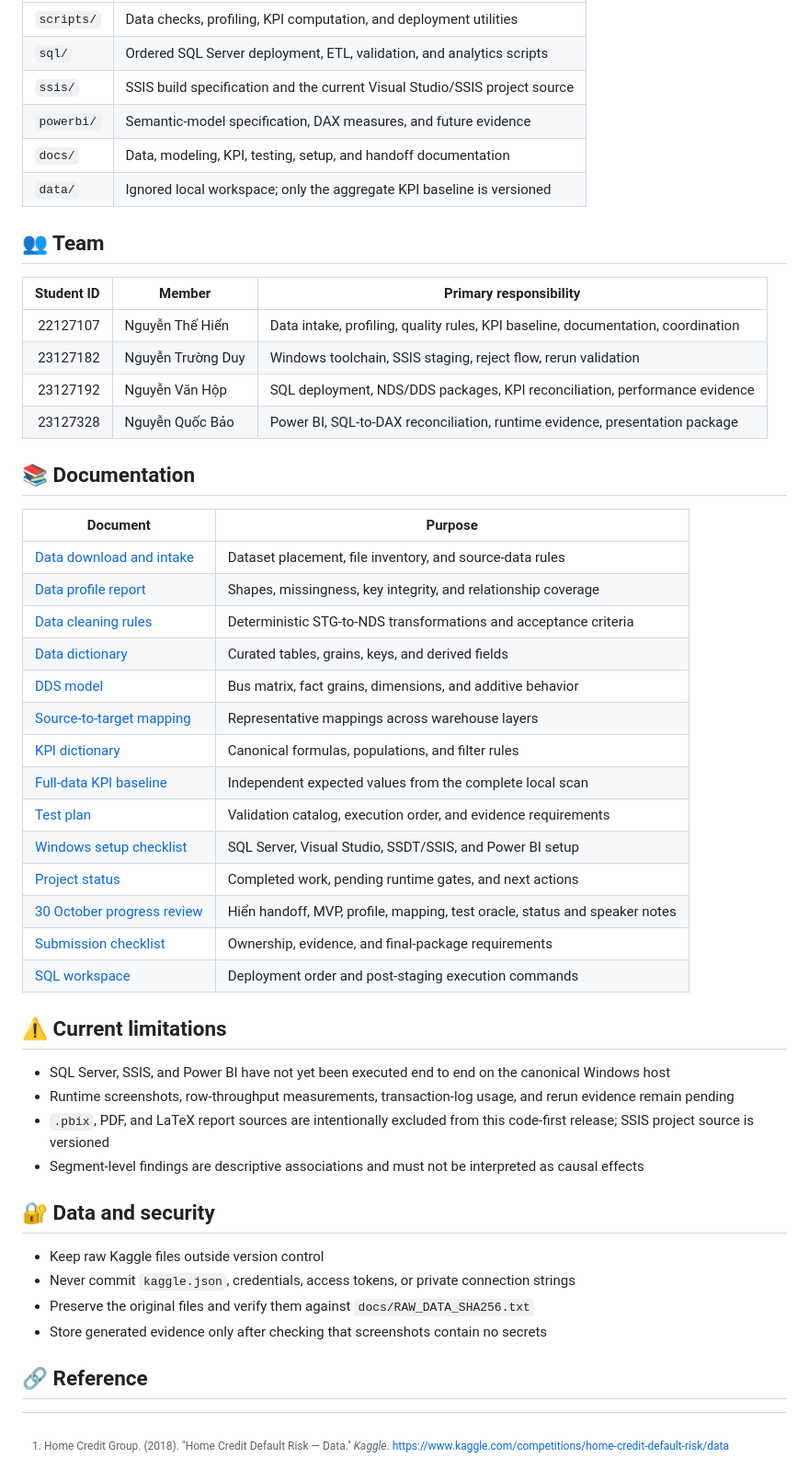
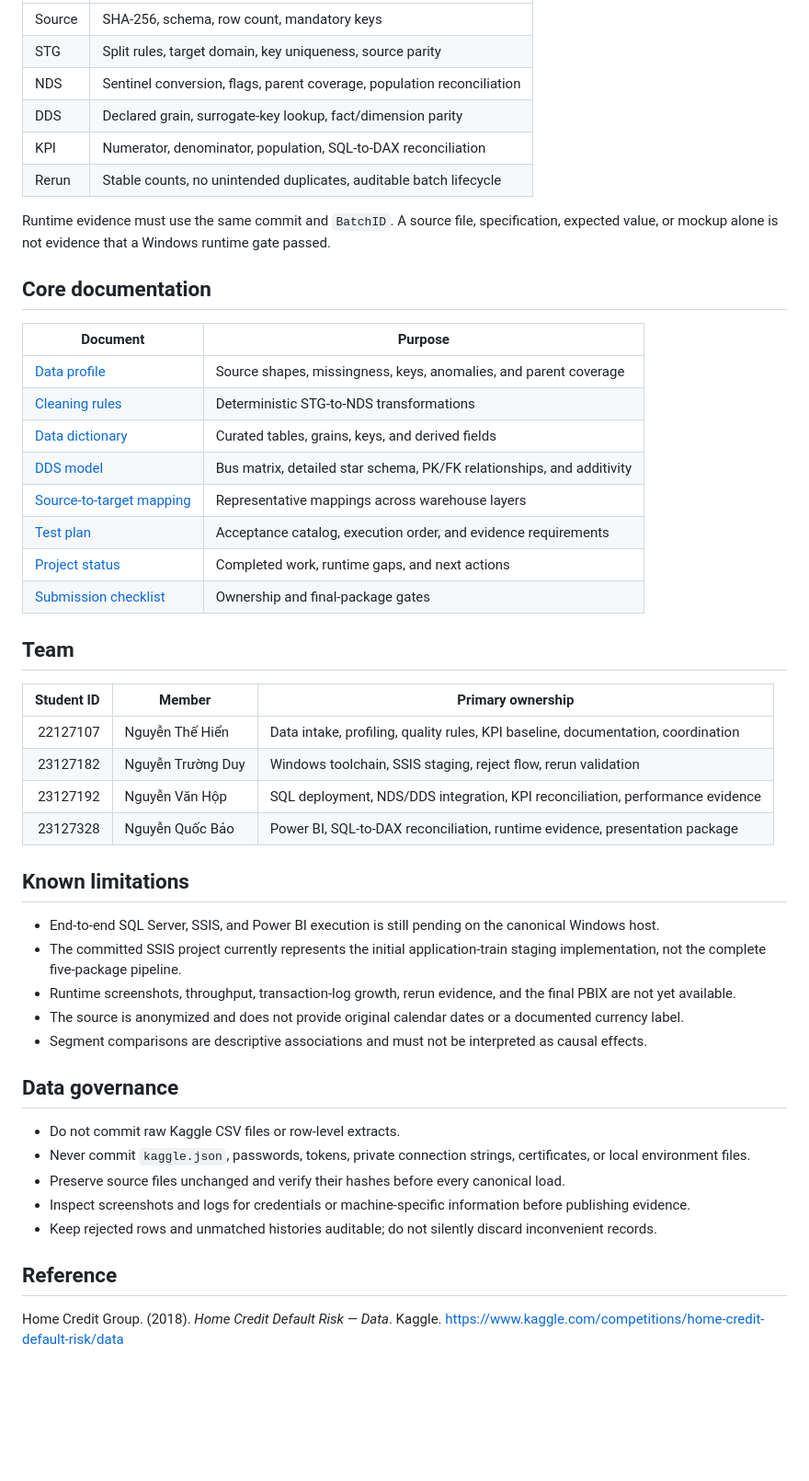
Before and after one commit to TheHien04/Home-Credit, a Markdown page: README.md, the part around one of its changes. Shown at 92% size. Drawn GitHub-style; blank space fills up the shorter version.

Commit message:
docs: rewrite project README

```diff
--- a/README.md
+++ b/README.md
@@ -126,53 +184,51 @@ The deployment creates the control, STG, NDS, DDS, ETL, validation, and analytic
 | --- | --- |
-| `scripts/` | Data checks, profiling, KPI computation, and deployment utilities |
-| `sql/` | Ordered SQL Server deployment, ETL, validation, and analytics scripts |
-| `ssis/` | SSIS build specification and the current Visual Studio/SSIS project source |
-| `powerbi/` | Semantic-model specification, DAX measures, and future evidence |
-| `docs/` | Data, modeling, KPI, testing, setup, and handoff documentation |
-| `data/` | Ignored local workspace; only the aggregate KPI baseline is versioned |
+| Source | SHA-256, schema, row count, mandatory keys |
+| STG | Split rules, target domain, key uniqueness, source parity |
+| NDS | Sentinel conversion, flags, parent coverage, population reconciliation |
+| DDS | Declared grain, surrogate-key lookup, fact/dimension parity |
+| KPI | Numerator, denominator, population, SQL-to-DAX reconciliation |
+| Rerun | Stable counts, no unintended duplicates, auditable batch lifecycle |
 
-## 👥 Team
+Runtime evidence must use the same commit and `BatchID`. A source file, specification, expected value, or mockup alone is not evidence that a Windows runtime gate passed.
 
-| Student ID | Member | Primary responsibility |
+## Core documentation
+
+| Document | Purpose |
+| --- | --- |
+| [Data profile](docs/DATA_PROFILE_REPORT.md) | Source shapes, missingness, keys, anomalies, and parent coverage |
+| [Cleaning rules](docs/DATA_CLEANING_RULES.md) | Deterministic STG-to-NDS transformations |
+| [Data dictionary](docs/DATA_DICTIONARY.md) | Curated tables, grains, keys, and derived fields |
+| [DDS model](docs/DDS_MODEL.md) | Bus matrix, detailed star schema, PK/FK relationships, and additivity |
+| [Source-to-target mapping](docs/SOURCE_TO_TARGET_MAPPING.md) | Representative mappings across warehouse layers |
+| [Test plan](docs/TEST_PLAN.md) | Acceptance catalog, execution order, and evidence requirements |
+| [Project status](docs/PROJECT_STATUS.md) | Completed work, runtime gaps, and next actions |
+| [Submission checklist](docs/SUBMISSION_CHECKLIST.md) | Ownership and final-package gates |
+
+## Team
+
+| Student ID | Member | Primary ownership |
 | ---: | --- | --- |
 | 22127107 | Nguyễn Thế Hiển | Data intake, profiling, quality rules, KPI baseline, documentation, coordination |
 | 23127182 | Nguyễn Trường Duy | Windows toolchain, SSIS staging, reject flow, rerun validation |
-| 23127192 | Nguyễn Văn Hộp | SQL deployment, NDS/DDS packages, KPI reconciliation, performance evidence |
+| 23127192 | Nguyễn Văn Hộp | SQL deployment, NDS/DDS integration, KPI reconciliation, performance evidence |
 | 23127328 | Nguyễn Quốc Bảo | Power BI, SQL-to-DAX reconciliation, runtime evidence, presentation package |
 
-## 📚 Documentation
+## Known limitations
 
-| Document | Purpose |
-| --- | --- |
-| [Data download and intake](docs/DATA_DOWNLOAD_AND_INTAKE.md) | Dataset placement, file inventory, and source-data rules |
-| [Data profile report](docs/DATA_PROFILE_REPORT.md) | Shapes, missingness, key integrity, and relationship coverage |
-| [Data cleaning rules](docs/DATA_CLEANING_RULES.md) | Deterministic STG-to-NDS transformations and acceptance criteria |
-| [Data dictionary](docs/DATA_DICTIONARY.md) | Curated tables, grains, keys, and derived fields |
-| [DDS model](docs/DDS_MODEL.md) | Bus matrix, fact grains, dimensions, and additive behavior |
-| [Source-to-target mapping](docs/SOURCE_TO_TARGET_MAPPING.md) | Representative mappings across warehouse layers |
-| [KPI dictionary](docs/KPI_DICTIONARY.md) | Canonical formulas, populations, and filter rules |
-| [Full-data KPI baseline](docs/KPI_BASELINE_FULL_SCAN.md) | Independent expected values from the complete local scan |
-| [Test plan](docs/TEST_PLAN.md) | Validation catalog, execution order, and evidence requirements |
-| [Windows setup checklist](docs/WINDOWS_SETUP_CHECKLIST.md) | SQL Server, Visual Studio, SSDT/SSIS, and Power BI setup |
-| [Project status](docs/PROJECT_STATUS.md) | Completed work, pending runtime gates, and next actions |
-| [30 October progress review](docs/PROGRESS_REVIEW_30OCT.md) | Hiển handoff, MVP, profile, mapping, test oracle, status and speaker notes |
-| [Submission checklist](docs/SUBMISSION_CHECKLIST.md) | Ownership, evidence, and final-package requirements |
-| [SQL workspace](sql/README.md) | Deployment order and post-staging execution commands |
+- End-to-end SQL Server, SSIS, and Power BI execution is still pending on the canonical Windows host.
+- The committed SSIS project currently represents the initial application-train staging implementation, not the complete five-package pipeline.
+- Runtime screenshots, throughput, transaction-log growth, rerun evidence, and the final PBIX are not yet available.
+- The source is anonymized and does not provide original calendar dates or a documented currency label.
+- Segment comparisons are descriptive associations and must not be interpreted as causal effects.
 
-## ⚠️ Current limitations
+## Data governance
 
-- SQL Server, SSIS, and Power BI have not yet been executed end to end on the canonical Windows host
-- Runtime screenshots, row-throughput measurements, transaction-log usage, and rerun evidence remain pending
-- `.pbix`, PDF, and LaTeX report sources are intentionally excluded from this code-first release; SSIS project source is versioned
-- Segment-level findings are descriptive associations and must not be interpreted as causal effects
+- Do not commit raw Kaggle CSV files or row-level extracts.
+- Never commit `kaggle.json`, passwords, tokens, private connection strings, certificates, or local environment files.
+- Preserve source files unchanged and verify their hashes before every canonical load.
+- Inspect screenshots and logs for credentials or machine-specific information before publishing evidence.
+- Keep rejected rows and unmatched histories auditable; do not silently discard inconvenient records.
 
-## 🔐 Data and security
+## Reference
 
-- Keep raw Kaggle files outside version control
-- Never commit `kaggle.json`, credentials, access tokens, or private connection strings
-- Preserve the original files and verify them against `docs/RAW_DATA_SHA256.txt`
-- Store generated evidence only after checking that screenshots contain no secrets
-
-## 🔗 Reference
-
-[^1]: Home Credit Group. (2018). "Home Credit Default Risk — Data." _Kaggle_. https://www.kaggle.com/competitions/home-credit-default-risk/data
+Home Credit Group. (2018). _Home Credit Default Risk — Data_. Kaggle. https://www.kaggle.com/competitions/home-credit-default-risk/data
```
Also changed, not shown: other parts of README.md (+118 -60 lines).
